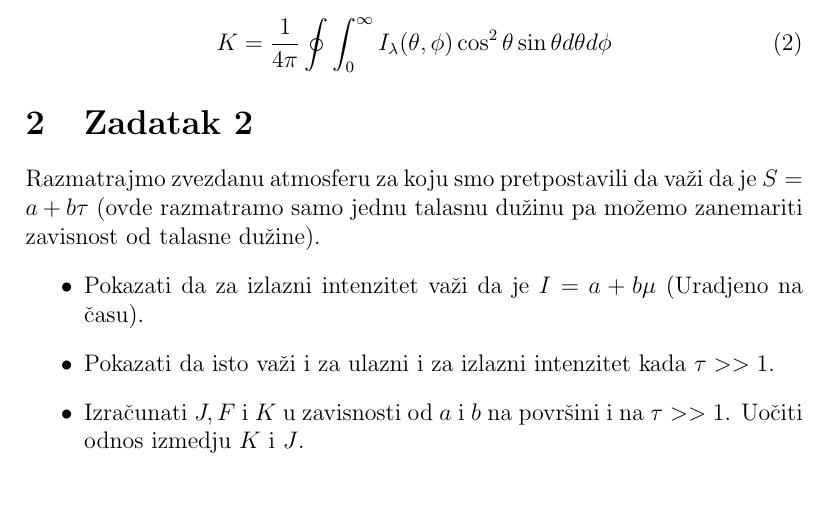
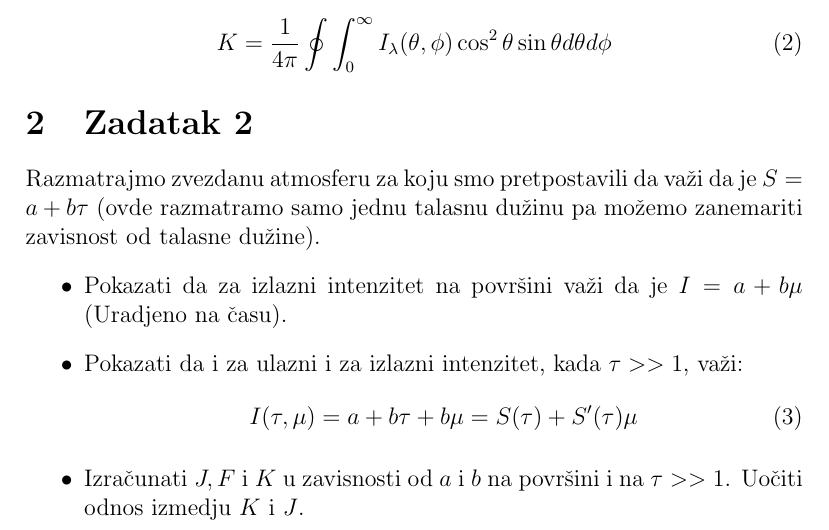
Before and after one commit to ivanzmilic/TZS_matf, a LaTeX document (Vezbe/Vezbe_tzs_01_zadaci.tex): part of page 1 of 2, cut so that both start at the same text, the shorter picture padded with empty space. Compiled offline with pdfLaTeX.

Commit message:
Malene popravke

```diff
--- a/Vezbe/Vezbe_tzs_01_zadaci.tex
+++ b/Vezbe/Vezbe_tzs_01_zadaci.tex
@@ -25,9 +25,12 @@ K = \frac{1}{4\pi}\oint \int_0^{\infty}I_\lambda(\theta,\phi)\cos^2 \theta \sin
 \section{Zadatak 2}
 Razmatrajmo zvezdanu atmosferu za koju smo pretpostavili da va\v{z}i da je $S=a+b\tau$ (ovde razmatramo samo jednu talasnu du\v{z}inu pa mo\v{z}emo zanemariti zavisnost od talasne du\v{z}ine).
 \begin{itemize}
-    \item Pokazati da za izlazni intenzitet va\v{z}i da je $I = a +b\mu$ (Uradjeno na \v{c}asu).
+    \item Pokazati da za izlazni intenzitet na povr\v{s}ini va\v{z}i da je $I = a +b\mu$ (Uradjeno na \v{c}asu).
 
-    \item Pokazati da isto va\v{z}i i za ulazni i za izlazni intenzitet kada $\tau >> 1$.
+    \item Pokazati da i za ulazni i za izlazni intenzitet, kada $\tau >> 1$, va\v{z}i:
+    \begin{equation}
+    I(\tau,\mu) = a + b\tau + b\mu = S(\tau) + S'(\tau) \mu
+    \end{equation}
 
     \item Izra\v{c}unati $J, F$ i $K$ u zavisnosti od $a$ i $b$ na povr\v{s}ini i na $\tau >> 1$. Uo\v{c}iti odnos izmedju $K$ i $J$.
 \end{itemize}
```
Also changed, not shown: Vezbe/Vezbe_tzs_01_zadaci.pdf.
